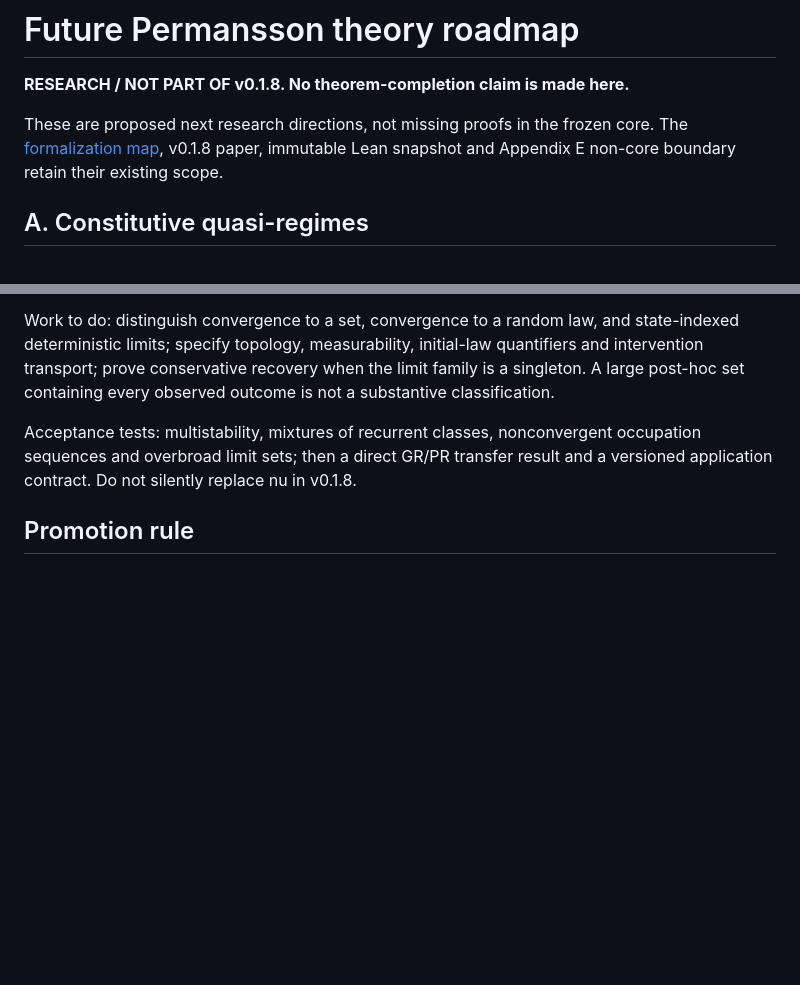
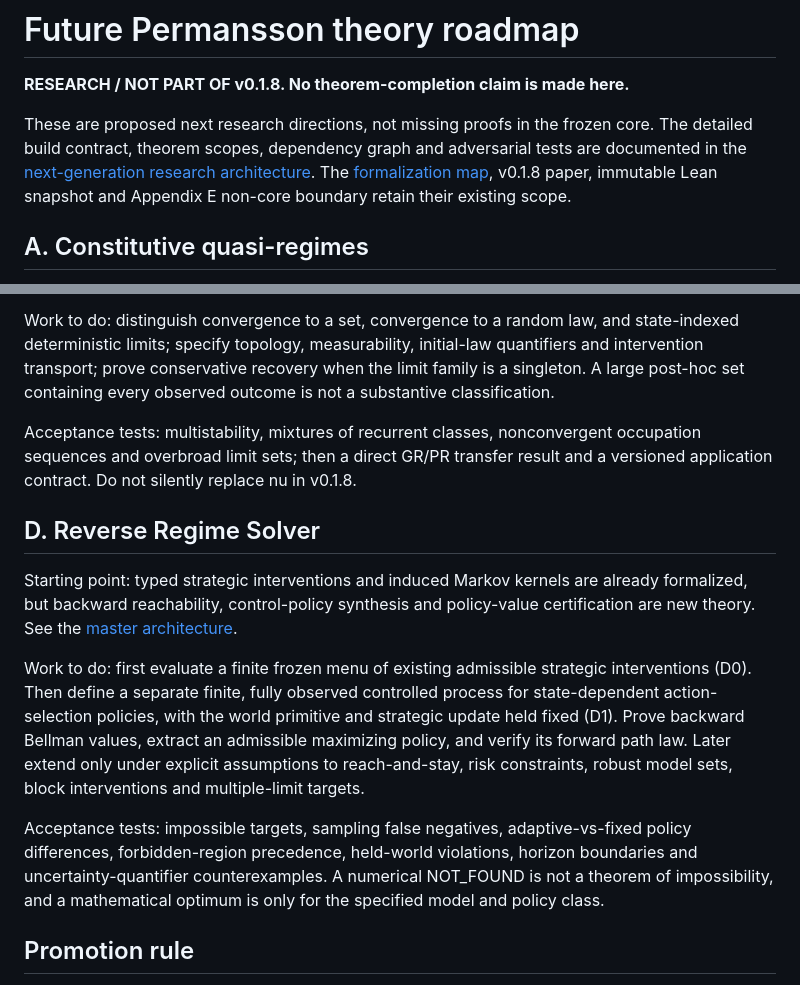
Before and after one commit to HMarcusWH/PermanssonLean, a Markdown page: docs/FUTURE_THEORY_ROADMAP.md, 2 parts joined by grey strips. GitHub-like rendering; blank space fills up the shorter version.

Commit message:
docs: extend future-theory roadmap with reverse solver and architecture link

```diff
--- a/docs/FUTURE_THEORY_ROADMAP.md
+++ b/docs/FUTURE_THEORY_ROADMAP.md
@@ -3,7 +3,8 @@
 **RESEARCH / NOT PART OF v0.1.8. No theorem-completion claim is made here.**
 
 These are proposed next research directions, not missing proofs in the frozen
-core. The [formalization map](FORMALIZATION_MAP.md), v0.1.8 paper, immutable Lean
+core. The detailed build contract, theorem scopes, dependency graph and adversarial
+tests are documented in the [next-generation research architecture](PERMANSSON_RESEARCH_ARCHITECTURE.md). The [formalization map](FORMALIZATION_MAP.md), v0.1.8 paper, immutable Lean
 snapshot and Appendix E non-core boundary retain their existing scope.
 
 ## A. Constitutive quasi-regimes
@@ -56,6 +57,26 @@ Acceptance tests: multistability, mixtures of recurrent classes, nonconvergent
 occupation sequences and overbroad limit sets; then a direct GR/PR transfer result
 and a versioned application contract. Do not silently replace nu in v0.1.8.
 
+## D. Reverse Regime Solver
+
+Starting point: typed strategic interventions and induced Markov kernels are already
+formalized, but backward reachability, control-policy synthesis and policy-value
+certification are new theory. See the [master architecture](PERMANSSON_RESEARCH_ARCHITECTURE.md#7-lane-d--reverse-regime-solver-synthesis-plus-verification).
+
+Work to do: first evaluate a finite frozen menu of existing admissible strategic
+interventions (D0). Then define a separate finite, fully observed controlled
+process for state-dependent action-selection policies, with the world primitive
+and strategic update held fixed (D1). Prove backward Bellman values, extract an
+admissible maximizing policy, and verify its forward path law. Later extend only
+under explicit assumptions to reach-and-stay, risk constraints, robust model sets,
+block interventions and multiple-limit targets.
+
+Acceptance tests: impossible targets, sampling false negatives, adaptive-vs-fixed
+policy differences, forbidden-region precedence, held-world violations, horizon
+boundaries and uncertainty-quantifier counterexamples. A numerical NOT_FOUND is
+not a theorem of impossibility, and a mathematical optimum is only for the
+specified model and policy class.
+
 ## Promotion rule
 
 Each lane needs a stable definition, explicit scope, proof and counterexamples,
```
